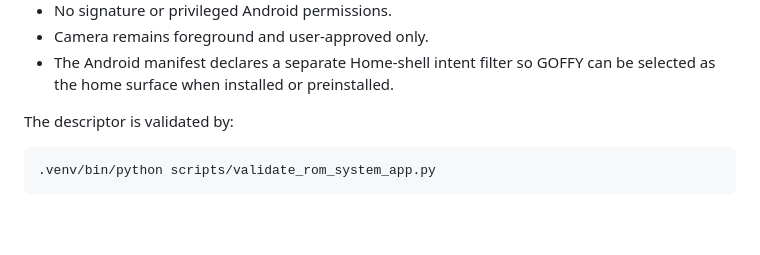
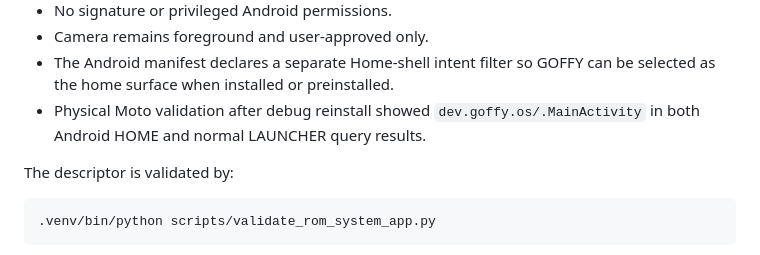
Before and after one commit to kakarot0105/goffy-os, a Markdown page: ROM_FEASIBILITY.md, the part around the change. Rendered like a GitHub page; blank space fills up the shorter version.

```diff
--- a/ROM_FEASIBILITY.md
+++ b/ROM_FEASIBILITY.md
@@ -153,6 +153,8 @@ It intentionally targets a non-privileged system app first:
 - Camera remains foreground and user-approved only.
 - The Android manifest declares a separate Home-shell intent filter so GOFFY can
   be selected as the home surface when installed or preinstalled.
+- Physical Moto validation after debug reinstall showed `dev.goffy.os/.MainActivity`
+  in both Android HOME and normal LAUNCHER query results.
 
 The descriptor is validated by:
 
```
Also changed, not shown: ROADMAP.md (+1 -1 lines).
